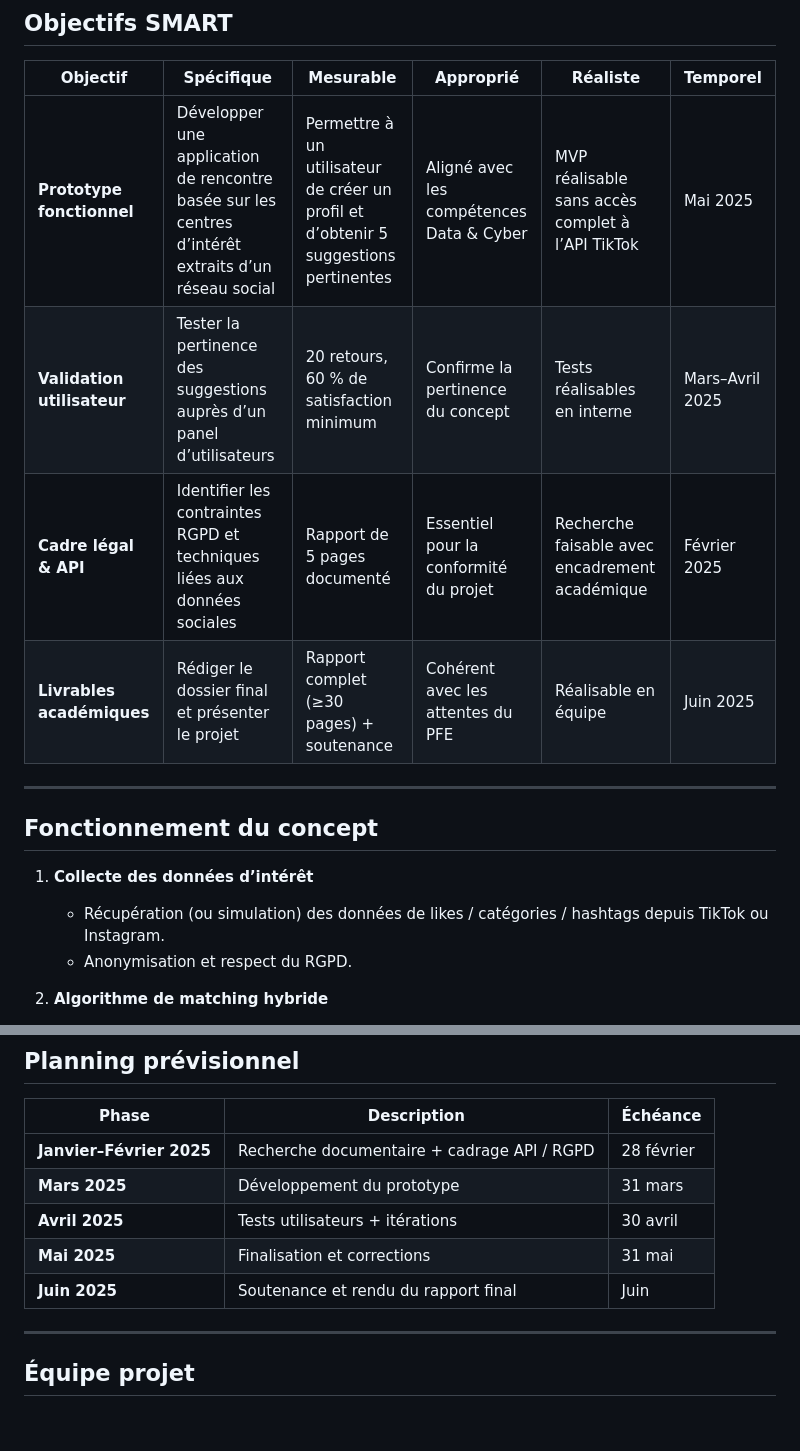
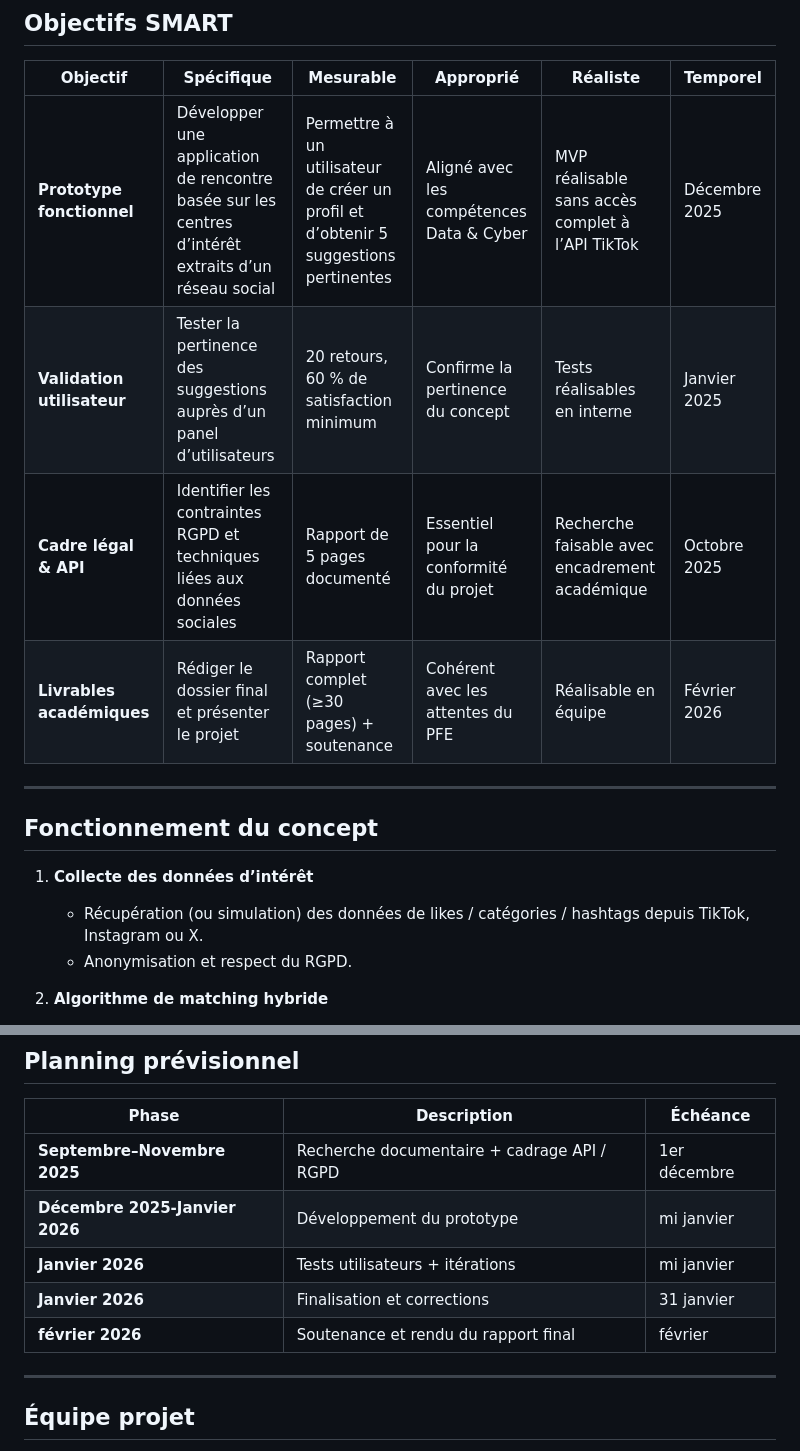
Before and after one commit to Poulereaper/Toker, a Markdown page: README.md, 2 parts joined by grey strips. Rendered like a GitHub page; blank space fills up the shorter version.

```diff
--- a/README.md
+++ b/README.md
@@ -20,17 +20,17 @@ L’idée est donc de **repenser la rencontre** en utilisant les **likes, abonne
 
 | Objectif | Spécifique | Mesurable | Approprié | Réaliste | Temporel |
 |-----------|-------------|------------|-------------|-----------|------------|
-| **Prototype fonctionnel** | Développer une application de rencontre basée sur les centres d’intérêt extraits d’un réseau social | Permettre à un utilisateur de créer un profil et d’obtenir 5 suggestions pertinentes | Aligné avec les compétences Data & Cyber | MVP réalisable sans accès complet à l’API TikTok | Mai 2025 |
-| **Validation utilisateur** | Tester la pertinence des suggestions auprès d’un panel d’utilisateurs | 20 retours, 60 % de satisfaction minimum | Confirme la pertinence du concept | Tests réalisables en interne | Mars–Avril 2025 |
-| **Cadre légal & API** | Identifier les contraintes RGPD et techniques liées aux données sociales | Rapport de 5 pages documenté | Essentiel pour la conformité du projet | Recherche faisable avec encadrement académique | Février 2025 |
-| **Livrables académiques** | Rédiger le dossier final et présenter le projet | Rapport complet (≥30 pages) + soutenance | Cohérent avec les attentes du PFE | Réalisable en équipe | Juin 2025 |
+| **Prototype fonctionnel** | Développer une application de rencontre basée sur les centres d’intérêt extraits d’un réseau social | Permettre à un utilisateur de créer un profil et d’obtenir 5 suggestions pertinentes | Aligné avec les compétences Data & Cyber | MVP réalisable sans accès complet à l’API TikTok | Décembre 2025 |
+| **Validation utilisateur** | Tester la pertinence des suggestions auprès d’un panel d’utilisateurs | 20 retours, 60 % de satisfaction minimum | Confirme la pertinence du concept | Tests réalisables en interne |Janvier 2025 |
+| **Cadre légal & API** | Identifier les contraintes RGPD et techniques liées aux données sociales | Rapport de 5 pages documenté | Essentiel pour la conformité du projet | Recherche faisable avec encadrement académique | Octobre 2025 |
+| **Livrables académiques** | Rédiger le dossier final et présenter le projet | Rapport complet (≥30 pages) + soutenance | Cohérent avec les attentes du PFE | Réalisable en équipe | Février 2026 |
 
 ---
 
 ## Fonctionnement du concept
 
 1. **Collecte des données d’intérêt**
-   - Récupération (ou simulation) des données de likes / catégories / hashtags depuis TikTok ou Instagram.
+   - Récupération (ou simulation) des données de likes / catégories / hashtags depuis TikTok, Instagram ou X.
    - Anonymisation et respect du RGPD.
 
 2. **Algorithme de matching hybride**
@@ -69,11 +69,11 @@ L’idée est donc de **repenser la rencontre** en utilisant les **likes, abonne
 
 | Phase | Description | Échéance |
 |-------|--------------|-----------|
-| **Janvier–Février 2025** | Recherche documentaire + cadrage API / RGPD | 28 février |
-| **Mars 2025** | Développement du prototype | 31 mars |
-| **Avril 2025** | Tests utilisateurs + itérations | 30 avril |
-| **Mai 2025** | Finalisation et corrections | 31 mai |
-| **Juin 2025** | Soutenance et rendu du rapport final | Juin |
+| **Septembre–Novembre 2025** | Recherche documentaire + cadrage API / RGPD |  1er décembre |
+| **Décembre 2025-Janvier 2026** | Développement du prototype | mi janvier |
+| **Janvier 2026** | Tests utilisateurs + itérations | mi janvier |
+| **Janvier 2026** | Finalisation et corrections | 31 janvier |
+| **février 2026** | Soutenance et rendu du rapport final | février |
 
 ---
 
```
